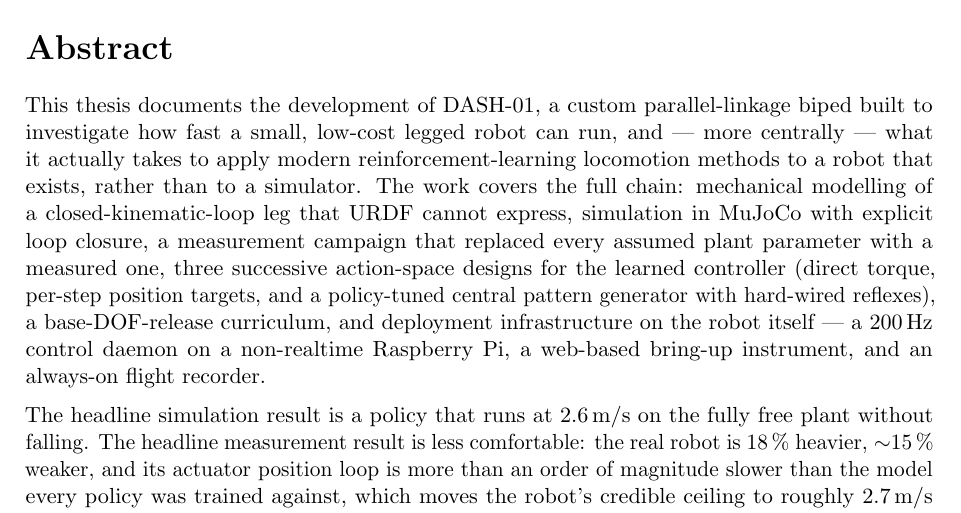
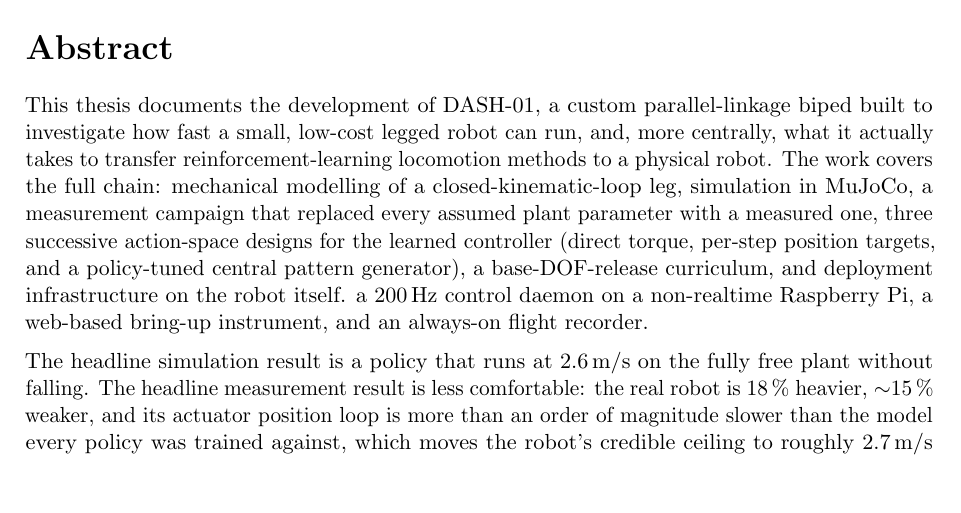
Before and after one commit to nathmo/master-thesis-dash-01, a LaTeX document (main.tex): part of page 2 of 71, cut so that both start at the same text, the shorter picture padded with empty space. Compiled offline with pdfLaTeX.

Commit message:
changed a few word in the abstract

```diff
--- a/main.tex
+++ b/main.tex
@@ -47,14 +47,11 @@
 \addcontentsline{toc}{section}{Abstract}
 
 This thesis documents the development of DASH-01, a custom parallel-linkage biped built to
-investigate how fast a small, low-cost legged robot can run, and — more centrally — what it
-actually takes to apply modern reinforcement-learning locomotion methods to a robot that exists,
-rather than to a simulator. The work covers the full chain: mechanical modelling of a
-closed-kinematic-loop leg that URDF cannot express, simulation in MuJoCo with explicit loop
-closure, a measurement campaign that replaced every assumed plant parameter with a measured one,
-three successive action-space designs for the learned controller (direct torque, per-step position
-targets, and a policy-tuned central pattern generator with hard-wired reflexes), a base-DOF-release
-curriculum, and deployment infrastructure on the robot itself — a 200\,Hz control daemon on a
+investigate how fast a small, low-cost legged robot can run, and, more centrally, what it
+actually takes to transfer reinforcement-learning locomotion methods to a physical robot. The work covers the full chain: mechanical modelling of a
+closed-kinematic-loop leg, simulation in MuJoCo, a measurement campaign that replaced every assumed plant parameter with a measured one,
+three successive action-space designs for the learned controller (direct torque, per-step position targets, and a policy-tuned central pattern generator), a base-DOF-release
+curriculum, and deployment infrastructure on the robot itself. a 200\,Hz control daemon on a
 non-realtime Raspberry Pi, a web-based bring-up instrument, and an always-on flight recorder.
 
 The headline simulation result is a policy that runs at 2.6\,m/s on the fully free plant without
```
